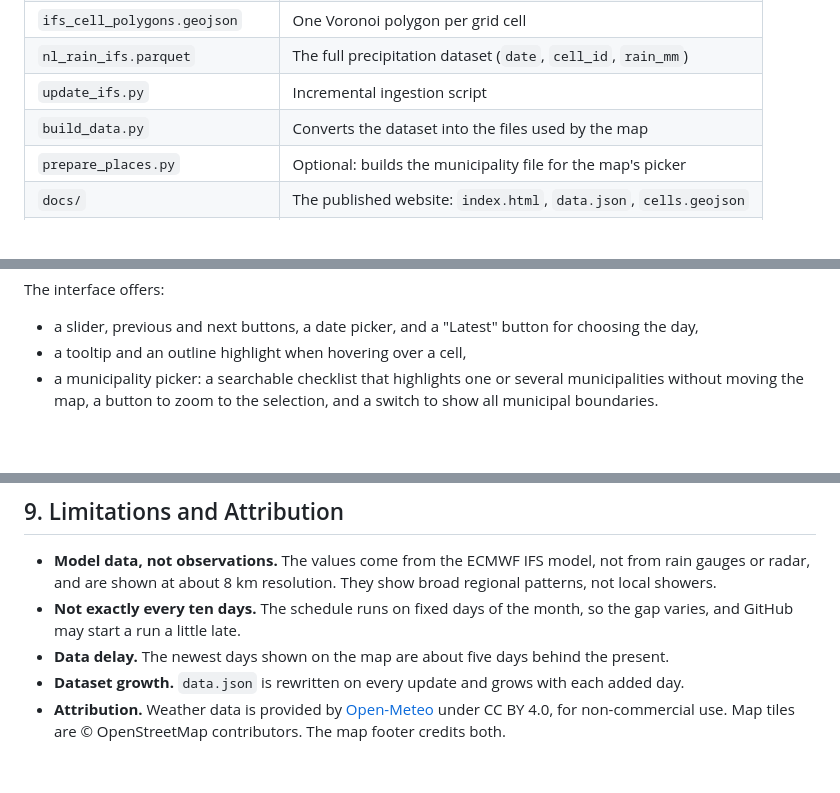
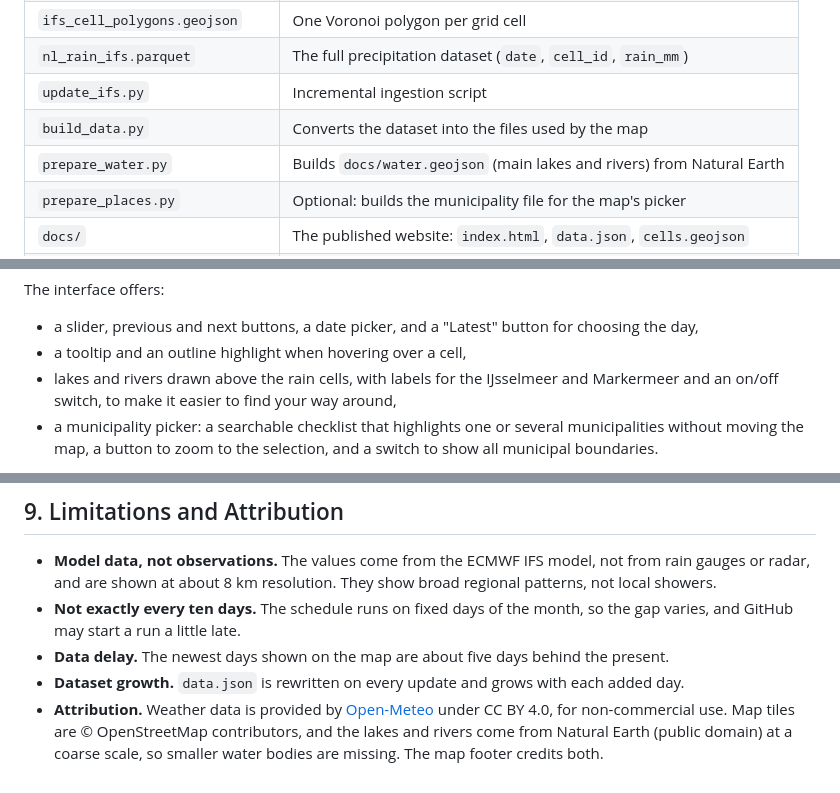
Before and after one commit to zakattack-s/Dutch-precipitation-data-pipeline, a Markdown page: Dutch-precipitation-data-pipeline/Readme.md, 3 parts joined by grey strips. Rendered like a GitHub page; blank space fills up the shorter version.

Commit message:
Add prepare_water.py and update attribution details
Updated the README to include information about the new 'prepare_water.py' script and clarified the attribution for lakes and rivers.

```diff
--- a/Dutch-precipitation-data-pipeline/Readme.md
+++ b/Dutch-precipitation-data-pipeline/Readme.md
@@ -18,6 +18,7 @@ The precipitation data comes from the **ECMWF IFS model** (about 8 km grid cells
 | `nl_rain_ifs.parquet` | The full precipitation dataset (`date`, `cell_id`, `rain_mm`) |
 | `update_ifs.py` | Incremental ingestion script |
 | `build_data.py` | Converts the dataset into the files used by the map |
+| `prepare_water.py` | Builds `docs/water.geojson` (main lakes and rivers) from Natural Earth |
 | `prepare_places.py` | Optional: builds the municipality file for the map's picker |
 | `docs/` | The published website: `index.html`, `data.json`, `cells.geojson` |
 | `.github/workflows/update.yml` | The GitHub Actions workflow |
@@ -135,6 +136,7 @@ The interface offers:
 
 - a slider, previous and next buttons, a date picker, and a "Latest" button for choosing the day,
 - a tooltip and an outline highlight when hovering over a cell,
+- lakes and rivers drawn above the rain cells, with labels for the IJsselmeer and Markermeer and an on/off switch, to make it easier to find your way around,
 - a municipality picker: a searchable checklist that highlights one or several municipalities without moving the map, a button to zoom to the selection, and a switch to show all municipal boundaries.
 
 The picker reads `docs/municipalities.geojson`, created by [prepare_places.py](prepare_places.py). If the file is missing, the picker stays hidden and the rest of the map works as normal.
@@ -241,4 +243,4 @@ The initial preparation establishes the data and geographical structure. The rec
 - **Not exactly every ten days.** The schedule runs on fixed days of the month, so the gap varies, and GitHub may start a run a little late.
 - **Data delay.** The newest days shown on the map are about five days behind the present.
 - **Dataset growth.** `data.json` is rewritten on every update and grows with each added day.
-- **Attribution.** Weather data is provided by [Open-Meteo](https://open-meteo.com/) under CC BY 4.0, for non-commercial use. Map tiles are © OpenStreetMap contributors. The map footer credits both.
+- **Attribution.** Weather data is provided by [Open-Meteo](https://open-meteo.com/) under CC BY 4.0, for non-commercial use. Map tiles are © OpenStreetMap contributors, and the lakes and rivers come from Natural Earth (public domain) at a coarse scale, so smaller water bodies are missing. The map footer credits both.
```
